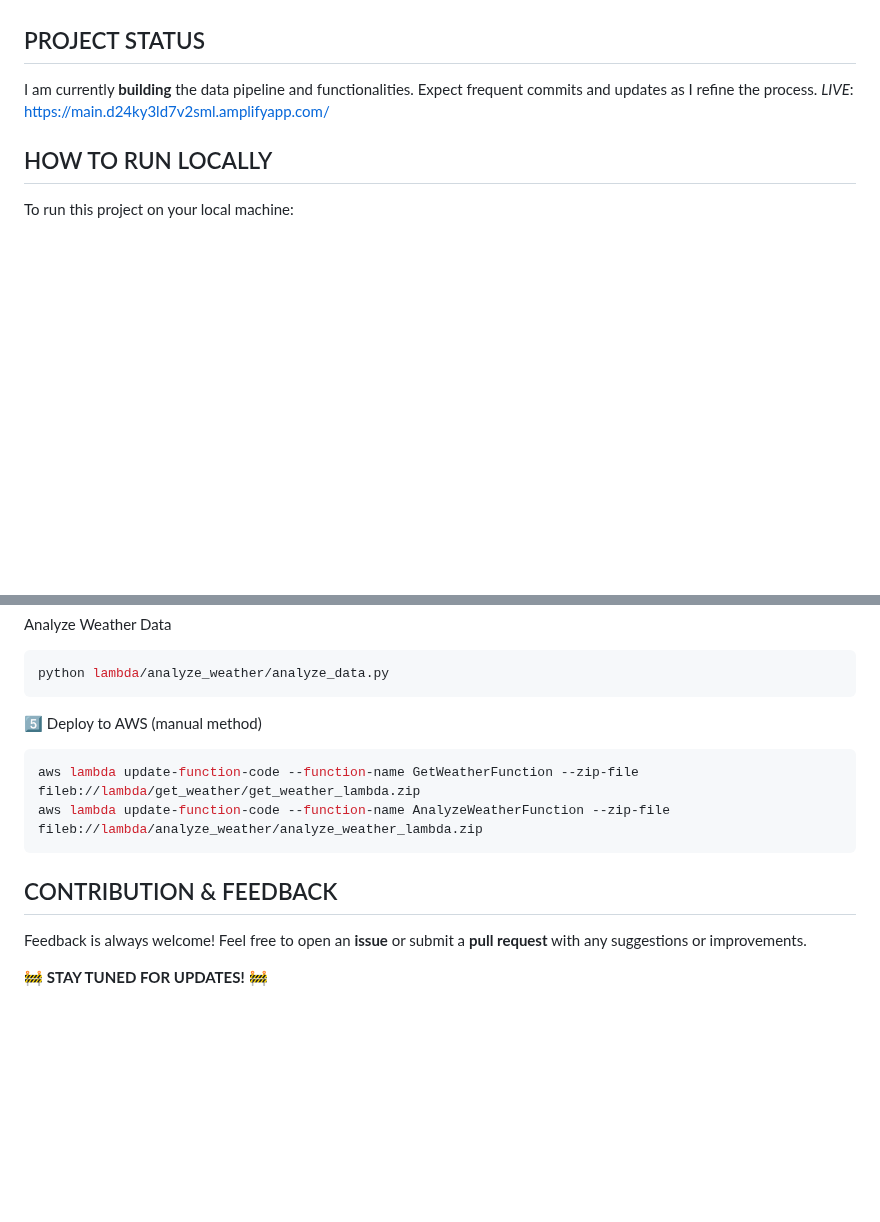
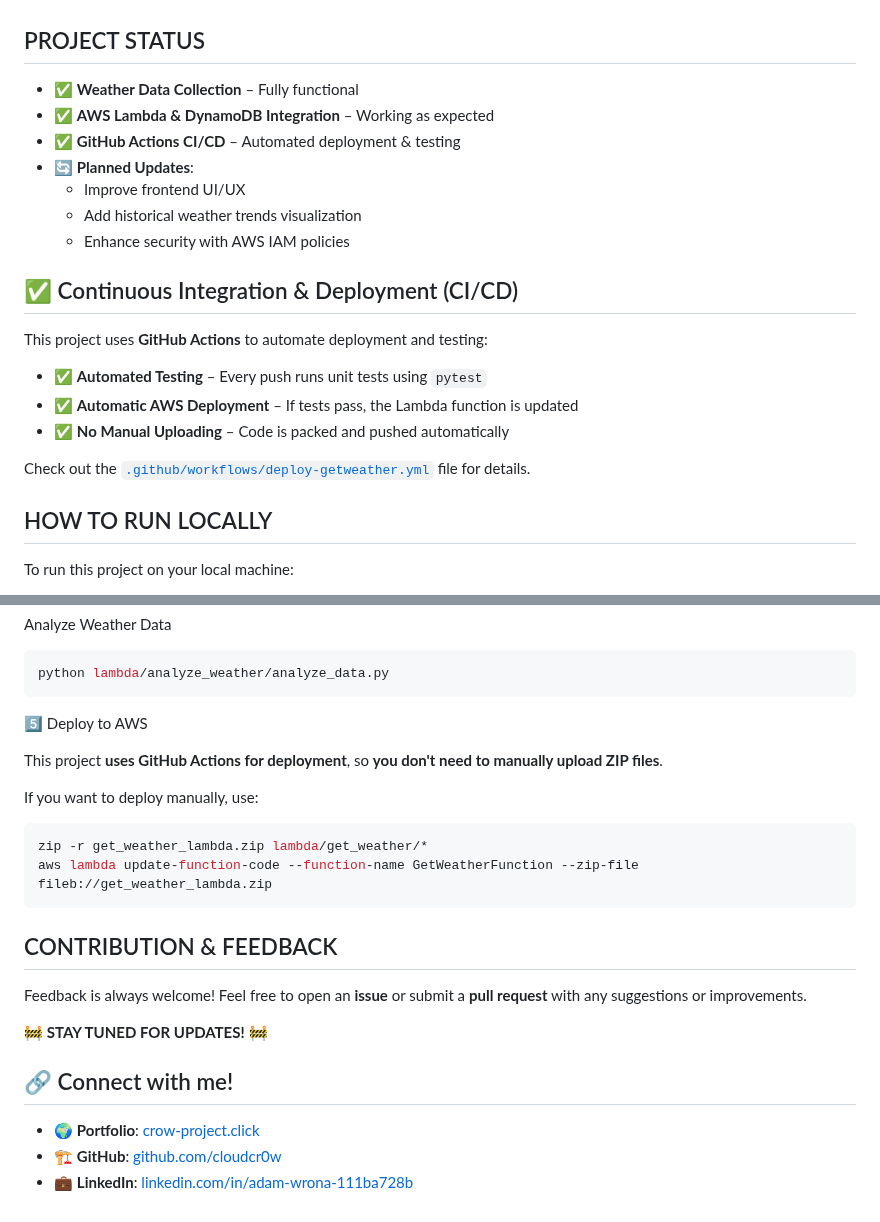
Before and after one commit to cloudcr0w/weather-project, a Markdown page: README.md, 2 parts joined by grey strips. GitHub-like rendering; blank space fills up the shorter version.

Commit message:
updated README with project status and how to deploy on AWS

````diff
--- a/README.md
+++ b/README.md
@@ -39,9 +39,24 @@ This project is hosted and continuously deployed using AWS Amplify. Changes push
 
 ## PROJECT STATUS
 
-I am currently **building** the data pipeline and functionalities. Expect frequent commits and updates as I refine the process.
-*LIVE*: https://main.d24ky3ld7v2sml.amplifyapp.com/
 
+- ✅ **Weather Data Collection** – Fully functional
+- ✅ **AWS Lambda & DynamoDB Integration** – Working as expected
+- ✅ **GitHub Actions CI/CD** – Automated deployment & testing
+- 🔄 **Planned Updates**:
+  - Improve frontend UI/UX
+  - Add historical weather trends visualization
+  - Enhance security with AWS IAM policies
+
+## ✅ Continuous Integration & Deployment (CI/CD)
+
+This project uses **GitHub Actions** to automate deployment and testing:
+
+- ✅ **Automated Testing** – Every push runs unit tests using `pytest`
+- ✅ **Automatic AWS Deployment** – If tests pass, the Lambda function is updated
+- ✅ **No Manual Uploading** – Code is packed and pushed automatically
+
+Check out the [`.github/workflows/deploy-getweather.yml`](.github/workflows/deploy-getweather.yml) file for details.
 
 ## HOW TO RUN LOCALLY
 
@@ -98,10 +113,14 @@ Analyze Weather Data
 python lambda/analyze_weather/analyze_data.py
 ```
 
-5️⃣ Deploy to AWS (manual method)
+5️⃣ Deploy to AWS
+
+This project **uses GitHub Actions for deployment**, so **you don't need to manually upload ZIP files**.
+
+If you want to deploy manually, use:
 ```sh
-aws lambda update-function-code --function-name GetWeatherFunction --zip-file fileb://lambda/get_weather/get_weather_lambda.zip
-aws lambda update-function-code --function-name AnalyzeWeatherFunction --zip-file fileb://lambda/analyze_weather/analyze_weather_lambda.zip
+zip -r get_weather_lambda.zip lambda/get_weather/*
+aws lambda update-function-code --function-name GetWeatherFunction --zip-file fileb://get_weather_lambda.zip
 ```
 
 ## CONTRIBUTION & FEEDBACK
@@ -109,3 +128,8 @@ aws lambda update-function-code --function-name AnalyzeWeatherFunction --zip-fil
 Feedback is always welcome! Feel free to open an **issue** or submit a **pull request** with any suggestions or improvements.
 
 :construction: **STAY TUNED FOR UPDATES!** :construction:
+
+## 🔗 Connect with me!
+- 🌍 **Portfolio**: [crow-project.click](https://crow-project.click)
+- 🏗 **GitHub**: [github.com/cloudcr0w](https://github.com/cloudcr0w)
+- 💼 **LinkedIn**: [linkedin.com/in/adam-wrona-111ba728b](https://www.linkedin.com/in/adam-wrona-111ba728b)
````
